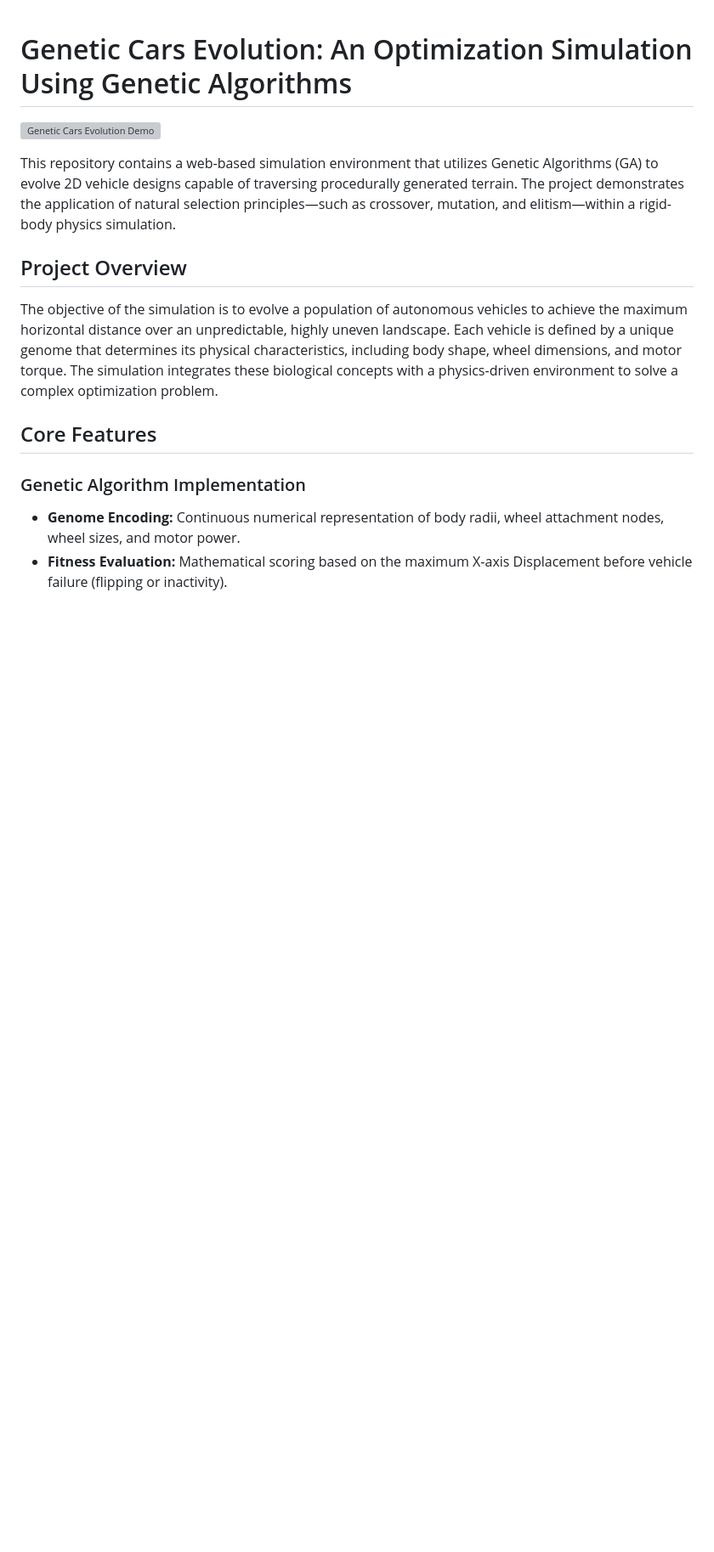
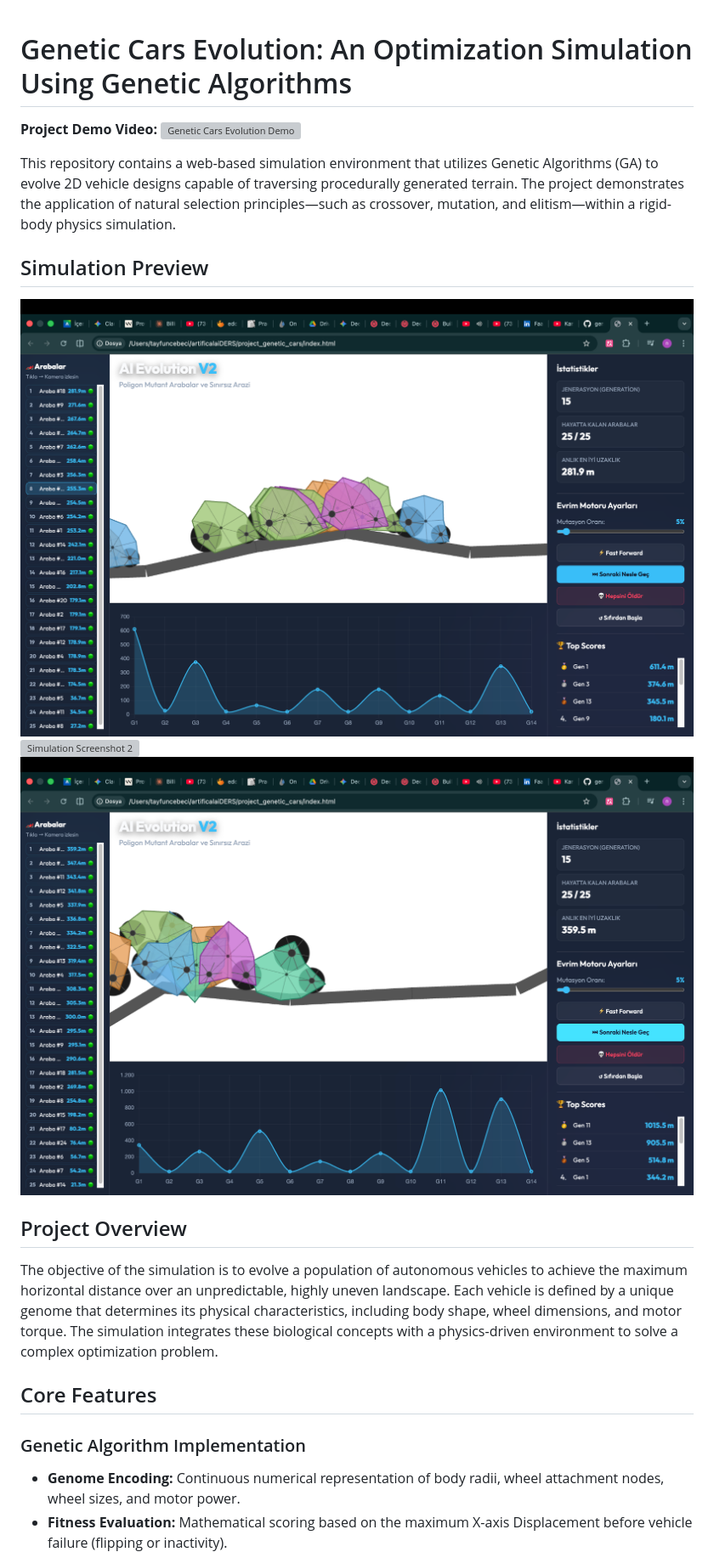
Before and after one commit to cebecitayfun/genetic-car-optimization, a Markdown page: README.md, the part around the change. Shown at 85% size. Drawn GitHub-style; pictures changed too: screenshot1.png (added), screenshot3.png (added); blank space fills up the shorter version; grey boxes are pictures that could not be loaded.

Commit message:
Add Project Demo label and simulation screenshots to README

```diff
--- a/README.md
+++ b/README.md
@@ -1,8 +1,15 @@
 # Genetic Cars Evolution: An Optimization Simulation Using Genetic Algorithms
 
+**Project Demo Video:**
 [![Genetic Cars Evolution Demo](https://img.youtube.com/vi/l5m0_quKp9M/0.jpg)](https://www.youtube.com/watch?v=l5m0_quKp9M)
 
 This repository contains a web-based simulation environment that utilizes Genetic Algorithms (GA) to evolve 2D vehicle designs capable of traversing procedurally generated terrain. The project demonstrates the application of natural selection principles—such as crossover, mutation, and elitism—within a rigid-body physics simulation.
+
+## Simulation Preview
+
+![Simulation Screenshot 1](screenshot1.png)
+![Simulation Screenshot 2](screenshot2.png)
+![Simulation Screenshot 3](screenshot3.png)
 
 ## Project Overview
 
```
Also changed, not shown: 1 other file.
